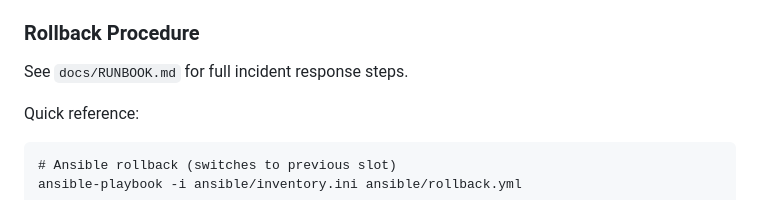
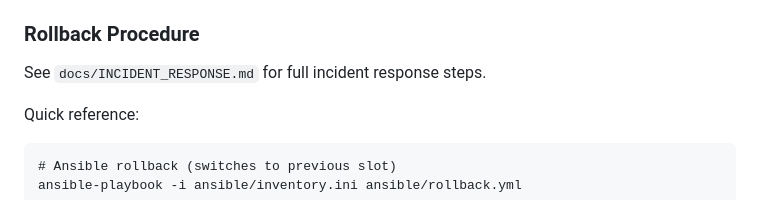
Before and after one commit to gorozia0709/devops-final, a Markdown page: README.md, the part around the change. Drawn GitHub-style.

```diff
--- a/README.md
+++ b/README.md
@@ -365,7 +365,7 @@ restart automatically.
 
 ### Rollback Procedure
 
-See `docs/RUNBOOK.md` for full incident response steps.
+See `docs/INCIDENT_RESPONSE.md` for full incident response steps.
 
 Quick reference:
 
```
